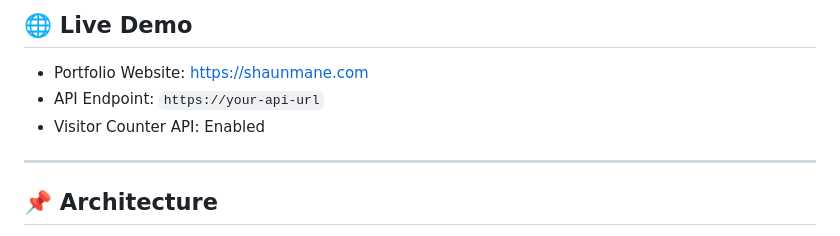
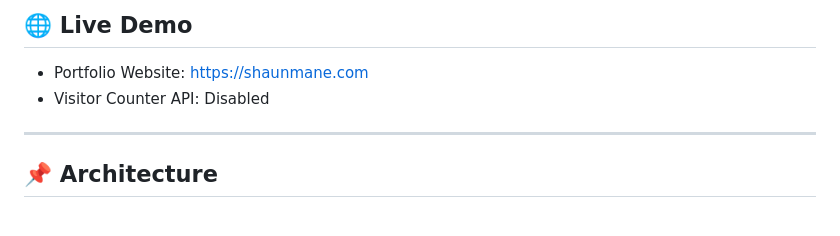
Before and after one commit to shaunmane/cloudresumechallenge, a Markdown page: README.md, the part around the change. Rendered like a GitHub page.

Commit message:
updated readme & variables description

```diff
--- a/README.md
+++ b/README.md
@@ -9,8 +9,7 @@ The challenge demonstrates practical cloud engineering and DevOps skills by buil
 ## 🌐 Live Demo
 
 - Portfolio Website: [https://shaunmane.com](https://shaunmane.com)
-- API Endpoint: `https://your-api-url`
-- Visitor Counter API: Enabled
+- Visitor Counter API: Disabled
 
 ---
 
```
